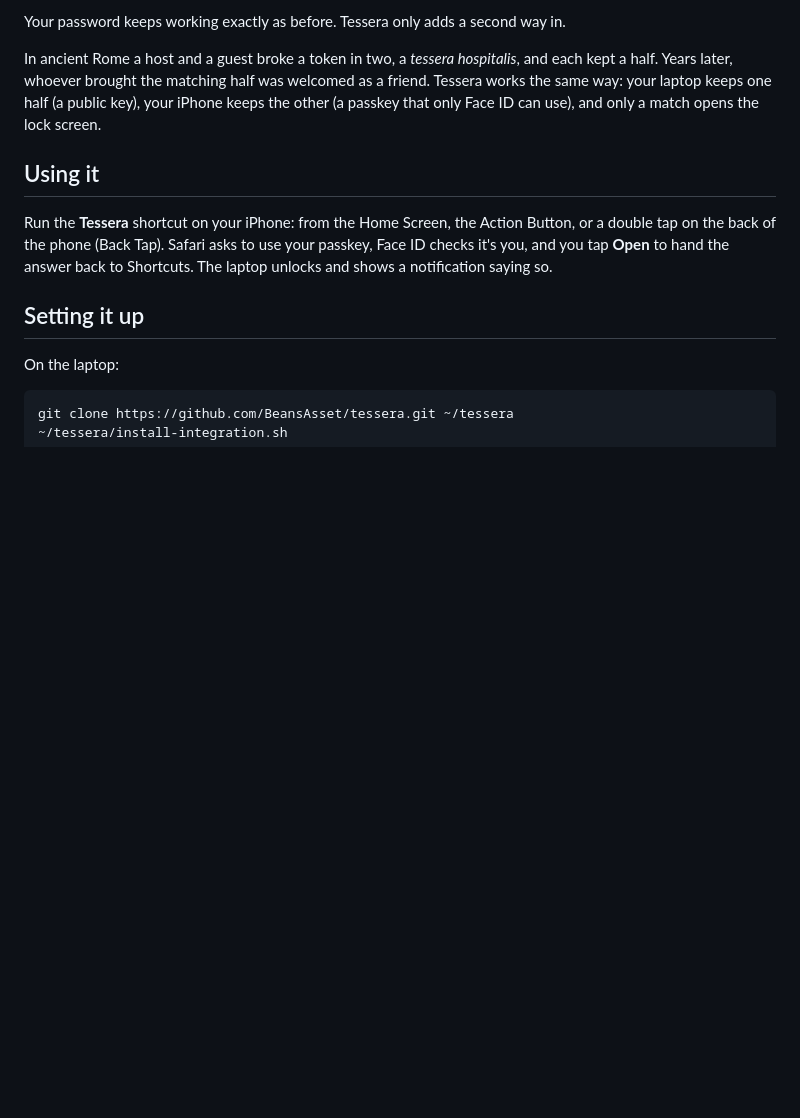
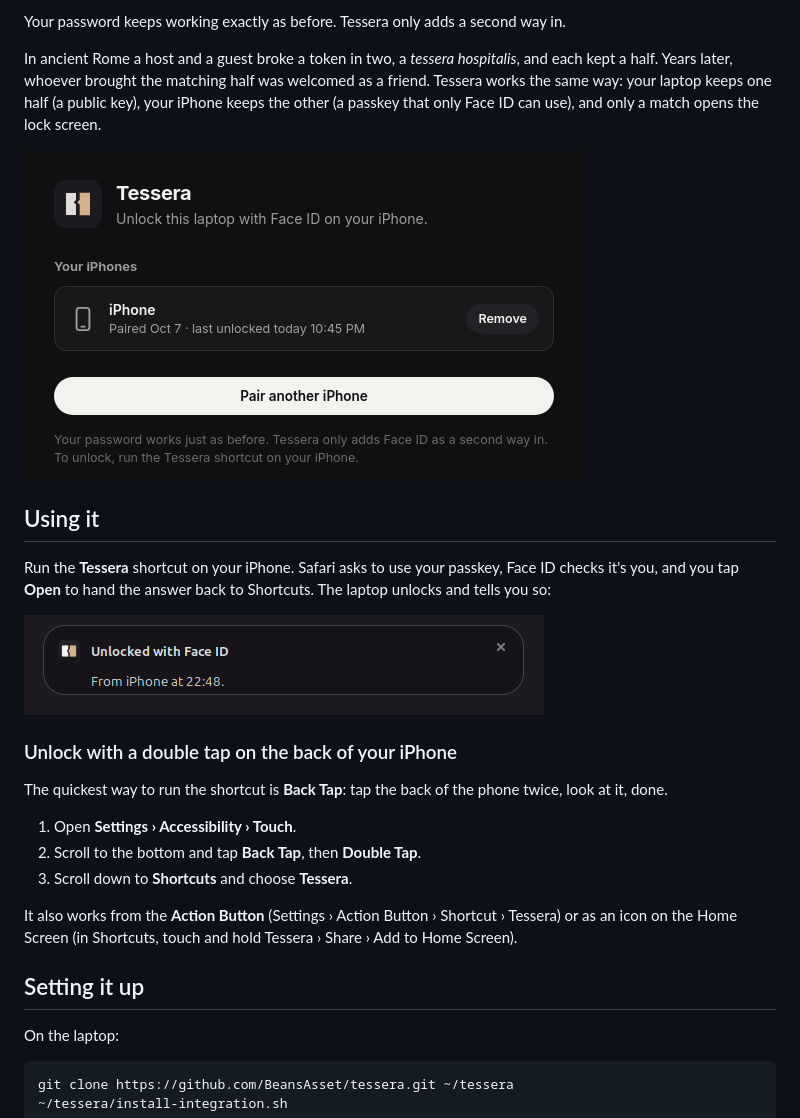
Before and after one commit to BeansAsset/tessera, a Markdown page: README.md, the part around the change printed below. Rendered like a GitHub page; pictures changed too: media/notification.png (added), media/window.png (added); blank space fills up the shorter version.

Commit message:
README: screenshots, and unlocking with Back Tap

```diff
--- a/README.md
+++ b/README.md
@@ -12,13 +12,28 @@ half was welcomed as a friend. Tessera works the same way: your laptop keeps
 one half (a public key), your iPhone keeps the other (a passkey that only
 Face ID can use), and only a match opens the lock screen.
 
+![Tessera's window on the laptop, with one paired iPhone](media/window.png)
+
 ## Using it
 
-Run the **Tessera** shortcut on your iPhone: from the Home Screen, the Action
-Button, or a double tap on the back of the phone (Back Tap). Safari asks to
-use your passkey, Face ID checks it's you, and you tap **Open** to hand the
-answer back to Shortcuts. The laptop unlocks and shows a notification saying
-so.
+Run the **Tessera** shortcut on your iPhone. Safari asks to use your passkey,
+Face ID checks it's you, and you tap **Open** to hand the answer back to
+Shortcuts. The laptop unlocks and tells you so:
+
+![A notification on the laptop: Unlocked with Face ID, from iPhone](media/notification.png)
+
+### Unlock with a double tap on the back of your iPhone
+
+The quickest way to run the shortcut is **Back Tap**: tap the back of the
+phone twice, look at it, done.
+
+1. Open **Settings › Accessibility › Touch**.
+2. Scroll to the bottom and tap **Back Tap**, then **Double Tap**.
+3. Scroll down to **Shortcuts** and choose **Tessera**.
+
+It also works from the **Action Button** (Settings › Action Button ›
+Shortcut › Tessera) or as an icon on the Home Screen (in Shortcuts, touch
+and hold Tessera › Share › Add to Home Screen).
 
 ## Setting it up
 
```
Also changed, not shown: other parts of README.md (+4 -0 lines), media/code.png (added), media/pairing.png (added).
